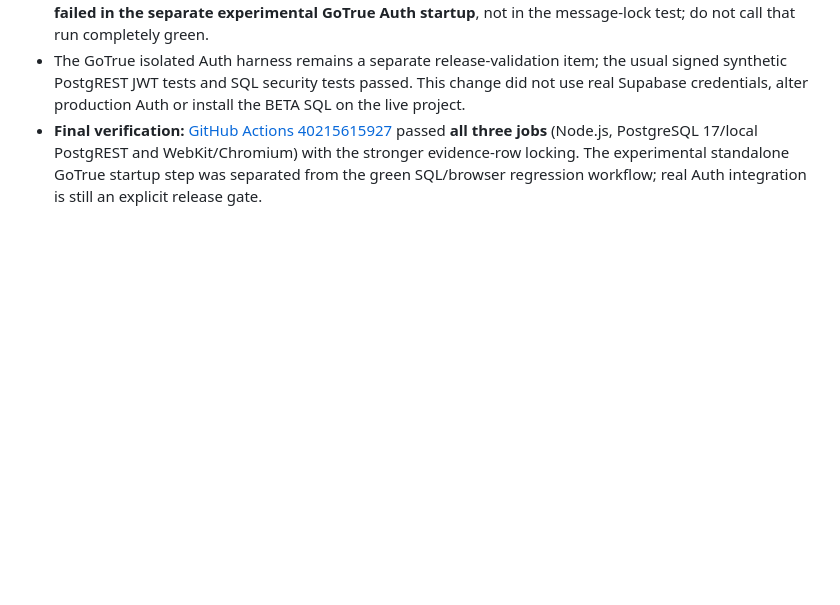
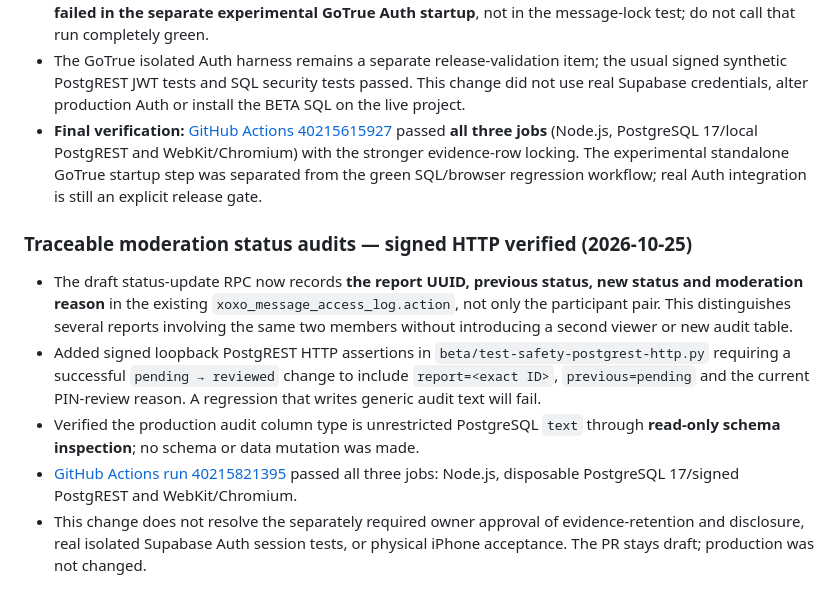
Before and after one commit to FriendHub1/FriendHub, a Markdown page: beta/stay-safe-beta-release-checklist.md, the part around the change. Drawn GitHub-style; blank space fills up the shorter version.

Commit message:
Document signed HTTP-verifiable audit trail for exact report IDs and prior status

```diff
--- a/beta/stay-safe-beta-release-checklist.md
+++ b/beta/stay-safe-beta-release-checklist.md
@@ -248,3 +248,11 @@ Tests include:
 - The real concurrency test printed `PASS: real concurrent PostgreSQL FOR SHARE protects reported DM content, recipient and created_at against non-key updates` in [GitHub Actions 40215275615](https://github.com/FriendHub1/FriendHub/actions/runs/40215275615). JavaScript and native WebKit/Chromium test jobs also passed. **That run's overall PostgreSQL job subsequently failed in the separate experimental GoTrue Auth startup**, not in the message-lock test; do not call that run completely green.
 - The GoTrue isolated Auth harness remains a separate release-validation item; the usual signed synthetic PostgREST JWT tests and SQL security tests passed. This change did not use real Supabase credentials, alter production Auth or install the BETA SQL on the live project.
 - **Final verification:** [GitHub Actions 40215615927](https://github.com/FriendHub1/FriendHub/actions/runs/40215615927) passed **all three jobs** (Node.js, PostgreSQL 17/local PostgREST and WebKit/Chromium) with the stronger evidence-row locking. The experimental standalone GoTrue startup step was separated from the green SQL/browser regression workflow; real Auth integration is still an explicit release gate.
+
+### Traceable moderation status audits — signed HTTP verified (2026-10-25)
+
+- The draft status-update RPC now records **the report UUID, previous status, new status and moderation reason** in the existing `xoxo_message_access_log.action`, not only the participant pair. This distinguishes several reports involving the same two members without introducing a second viewer or new audit table.
+- Added signed loopback PostgREST HTTP assertions in `beta/test-safety-postgrest-http.py` requiring a successful `pending → reviewed` change to include `report=<exact ID>`, `previous=pending` and the current PIN-review reason. A regression that writes generic audit text will fail.
+- Verified the production audit column type is unrestricted PostgreSQL `text` through **read-only schema inspection**; no schema or data mutation was made.
+- [GitHub Actions run 40215821395](https://github.com/FriendHub1/FriendHub/actions/runs/40215821395) passed all three jobs: Node.js, disposable PostgreSQL 17/signed PostgREST and WebKit/Chromium.
+- This change does not resolve the separately required owner approval of evidence-retention and disclosure, real isolated Supabase Auth session tests, or physical iPhone acceptance. The PR stays draft; production was not changed.
```
